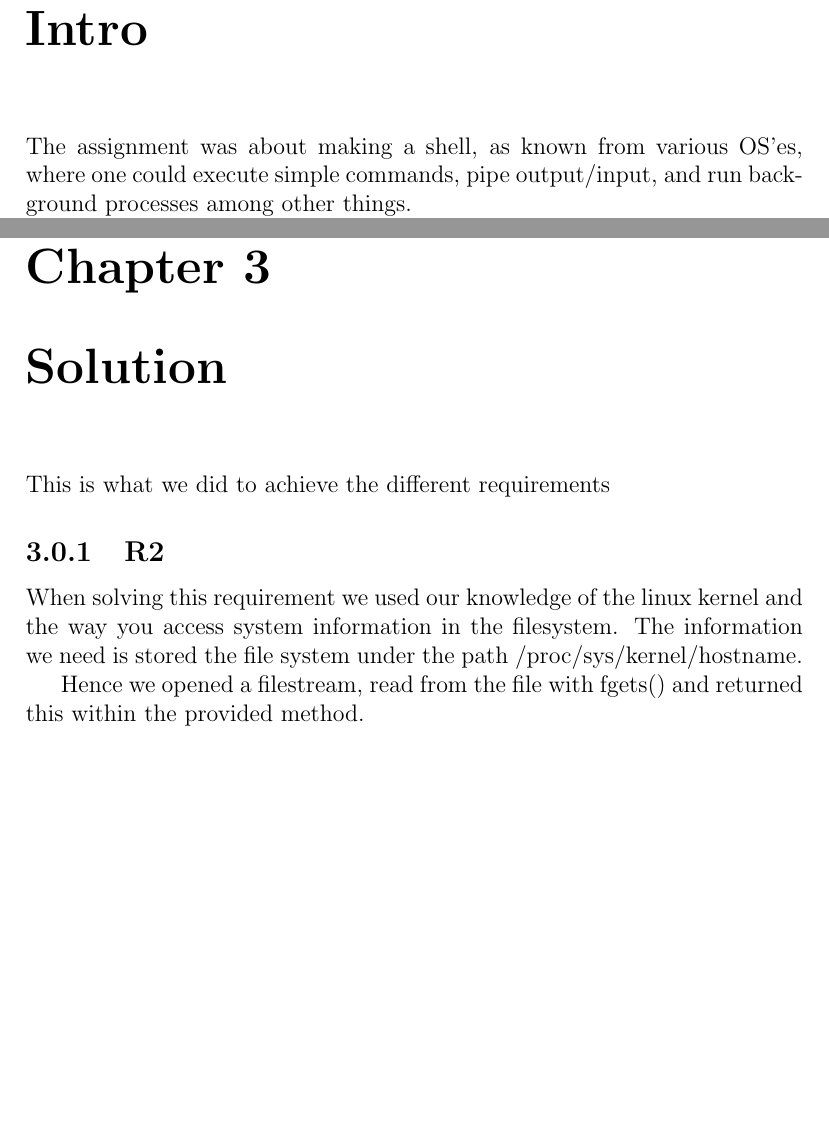
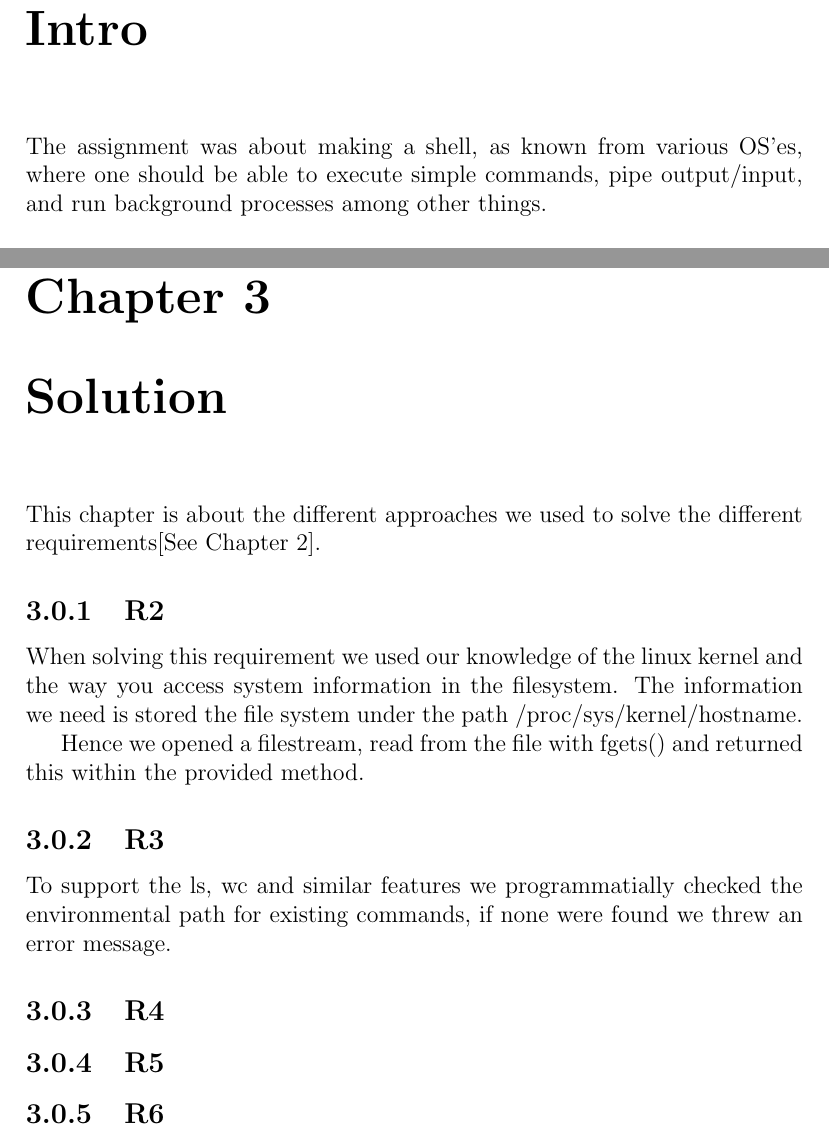
Before and after one commit to inau/CShell, a LaTeX document (Report/main_preamble.tex, which reads Report/ch/intro.tex, Report/ch/solutions.tex): two parts of pages 3 and 6 of 6, joined at a grey line, cut so that both start at the same text, the shorter picture padded with empty space. Compiled offline with pdfLaTeX.

Commit message:
minor additions to report

```diff
--- a/Report/ch/intro.tex
+++ b/Report/ch/intro.tex
@@ -1,3 +1,3 @@
 \chapter{Intro}
-The assignment was about making a shell, as known from various OS'es, where one could execute simple commands, pipe output/input, and run background processes among other things.
+The assignment was about making a shell, as known from various OS'es, where one should be able to execute simple commands, pipe output/input, and run background processes among other things.\\
 
--- a/Report/ch/solutions.tex
+++ b/Report/ch/solutions.tex
@@ -1,7 +1,16 @@
 \chapter{Solution}
-This is what we did to achieve the different requirements
+This chapter is about the different approaches we used to solve the different requirements[See Chapter 2].
 
 \subsection{R2}
 When solving this requirement we used our knowledge of the linux kernel and the way you access system information in the filesystem. The information we need is stored the file system under the path /proc/sys/kernel/hostname.
 
 Hence we opened a filestream, read from the file with fgets() and returned this within the provided method.
+
+\subsection{R3}
+To support the ls, wc and similar features we programmatially checked the environmental path for existing commands, if none were found we threw an error message.
+
+\subsection{R4}
+
+\subsection{R5}
+
+\subsection{R6}
```
Also changed, not shown: Report/ch/requirements.tex (+10 -1 lines), Report/ch/intro.tex (4 more changed lines).
